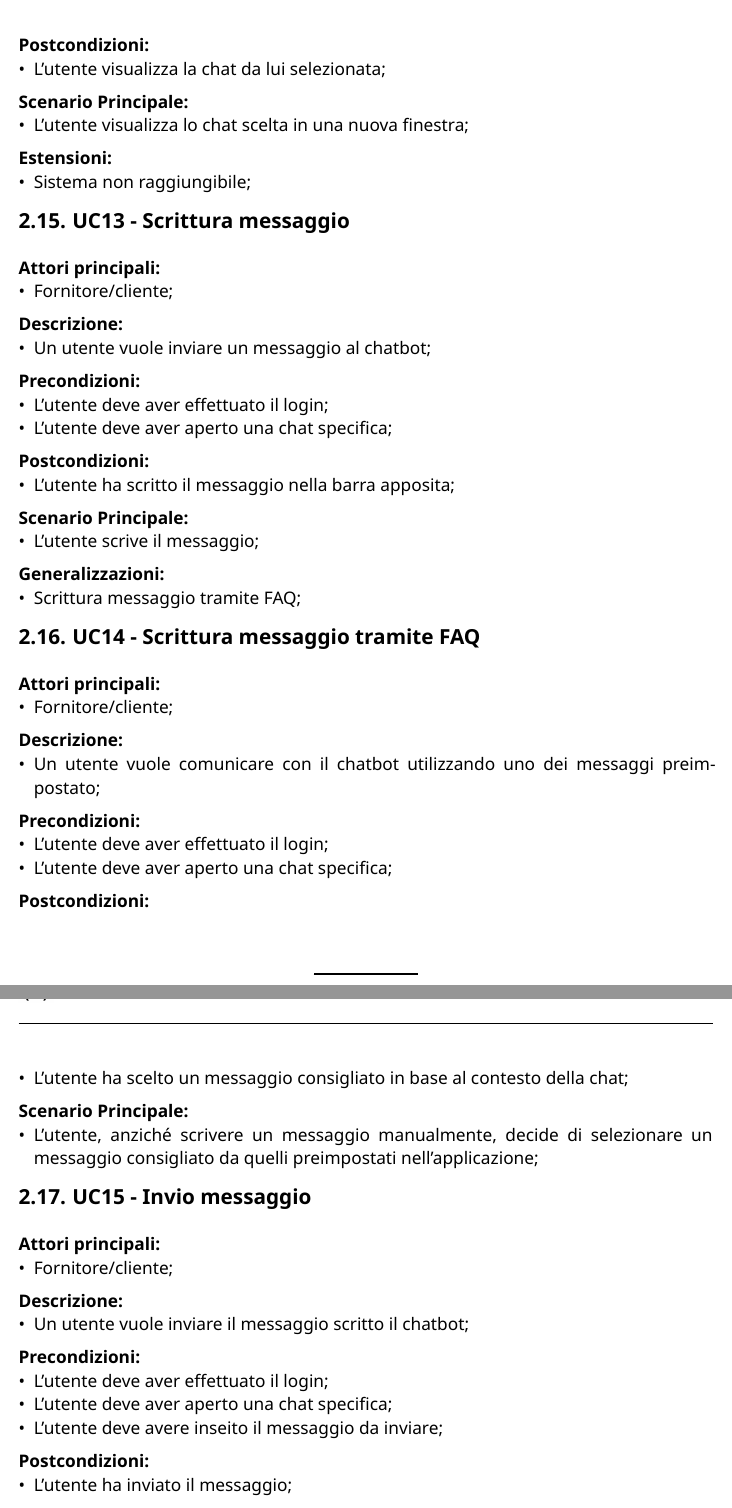
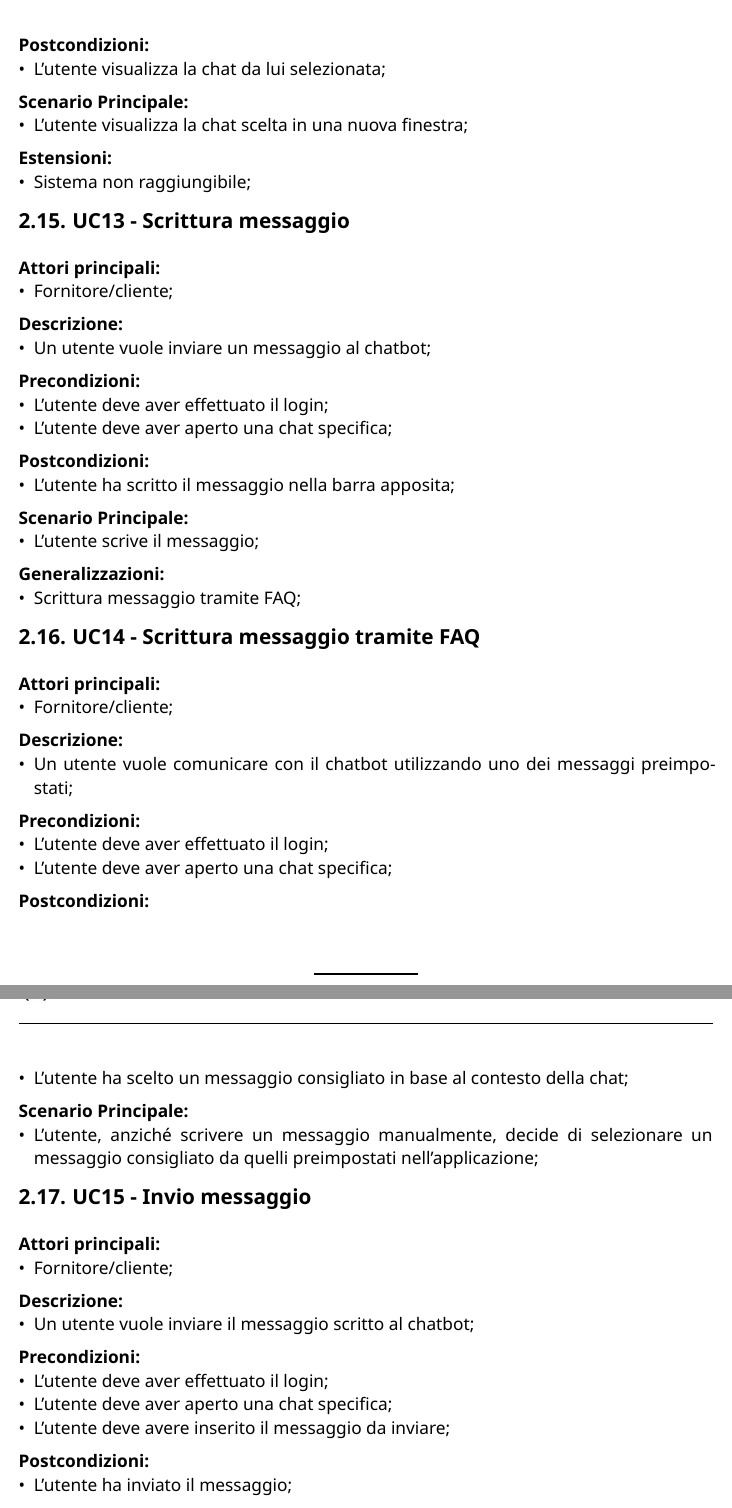
Before and after one commit to CodeHex16/documentazione, a Typst document (2 - RTB/source/Analisi-dei-Requisiti.typ): two parts of pages 19 and 20 of 32, joined at a grey line, cut so that both start at the same text. Compiled offline with Typst 0.15.

Commit message:
Update Analisi-dei-Requisiti.typ

```diff
--- a/2 - RTB/source/Analisi-dei-Requisiti.typ
+++ b/2 - RTB/source/Analisi-dei-Requisiti.typ
@@ -499,7 +499,7 @@ Quando si parla di *utente* si intende un utente generico che compie operazioni
 *Postcondizioni:*
 - L'utente visualizza la chat da lui selezionata;
 *Scenario Principale:*
-- L'utente visualizza lo chat scelta in una nuova finestra;
+- L'utente visualizza la chat scelta in una nuova finestra;
 *Estensioni:*
 - Sistema non raggiungibile;
 
@@ -522,7 +522,7 @@ Quando si parla di *utente* si intende un utente generico che compie operazioni
 *Attori principali:*
 - Fornitore/cliente;
 *Descrizione:*
-- Un utente vuole comunicare con il chatbot utilizzando uno dei messaggi preimpostato;
+- Un utente vuole comunicare con il chatbot utilizzando uno dei messaggi preimpostati;
 *Precondizioni:*
 - L'utente deve aver effettuato il login;
 - L'utente deve aver aperto una chat specifica;
@@ -535,11 +535,11 @@ Quando si parla di *utente* si intende un utente generico che compie operazioni
 *Attori principali:*
 - Fornitore/cliente;
 *Descrizione:*
-- Un utente vuole inviare il messaggio scritto il chatbot;
+- Un utente vuole inviare il messaggio scritto al chatbot;
 *Precondizioni:*
 - L'utente deve aver effettuato il login;
 - L'utente deve aver aperto una chat specifica;
-- L'utente deve avere inseito il messaggio da inviare;
+- L'utente deve avere inserito il messaggio da inviare;
 *Postcondizioni:*
 - L'utente ha inviato il messaggio;
 *Scenario Principale:*
```
Also changed, not shown: 2 - RTB/source/Analisi-dei-Requisiti.typ (6 more changed lines).
